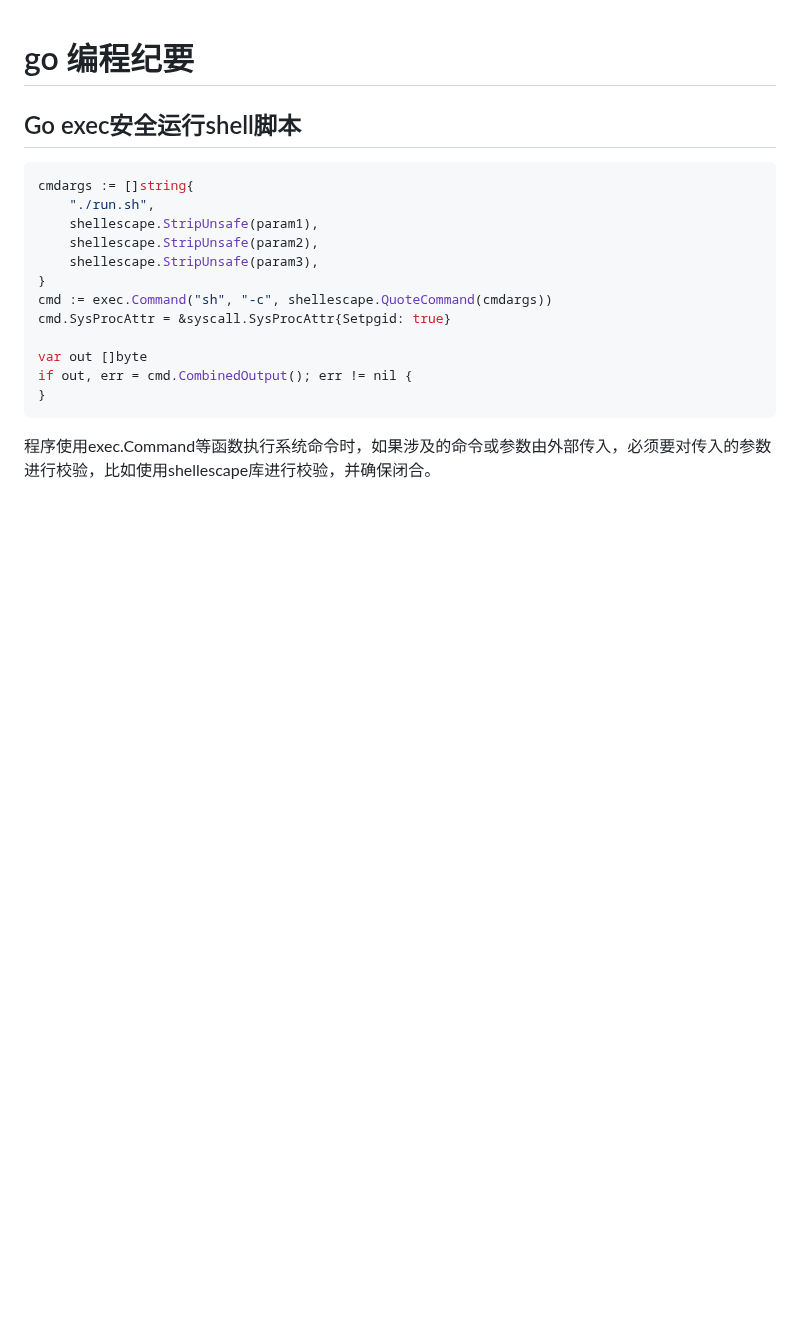
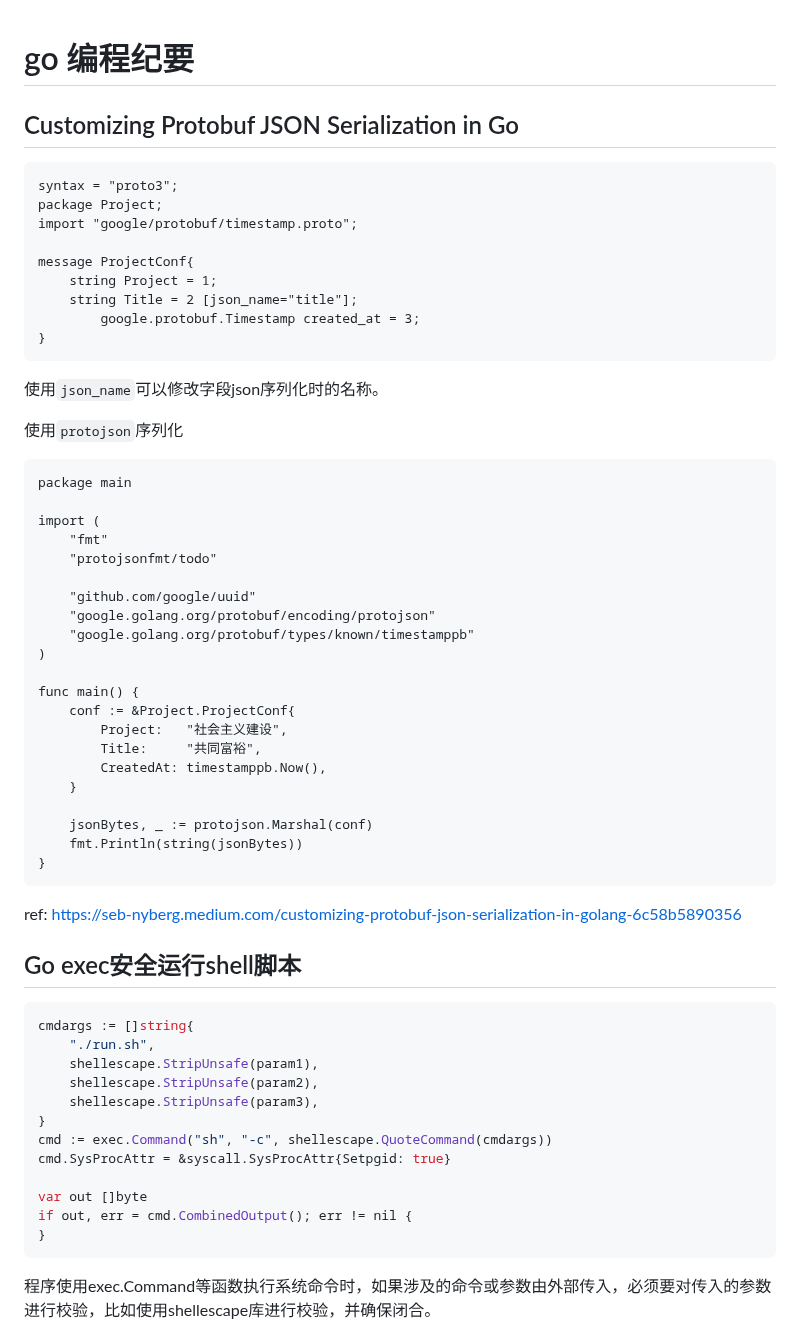
Before and after one commit to huangbucheng/huangbucheng.github.io, a Markdown page: go-notes.md, the part around the change. Rendered like a GitHub page; blank space fills up the shorter version.

````diff
--- a/go-notes.md
+++ b/go-notes.md
@@ -1,4 +1,46 @@
 # go 编程纪要
+
+## Customizing Protobuf JSON Serialization in Go
+```protobuf
+syntax = "proto3";
+package Project;
+import "google/protobuf/timestamp.proto";
+
+message ProjectConf{
+	string Project = 1;
+	string Title = 2 [json_name="title"];
+        google.protobuf.Timestamp created_at = 3;
+}
+```
+使用`json_name`可以修改字段json序列化时的名称。
+
+使用`protojson`序列化
+```
+package main
+
+import (
+	"fmt"
+	"protojsonfmt/todo"
+
+	"github.com/google/uuid"
+	"google.golang.org/protobuf/encoding/protojson"
+	"google.golang.org/protobuf/types/known/timestamppb"
+)
+
+func main() {
+	conf := &Project.ProjectConf{
+		Project:   "社会主义建设",
+		Title:     "共同富裕",
+		CreatedAt: timestamppb.Now(),
+	}
+
+	jsonBytes, _ := protojson.Marshal(conf)
+	fmt.Println(string(jsonBytes))
+}
+```
+
+
+ref: https://seb-nyberg.medium.com/customizing-protobuf-json-serialization-in-golang-6c58b5890356
 
 ## Go exec安全运行shell脚本
 ```go
````
